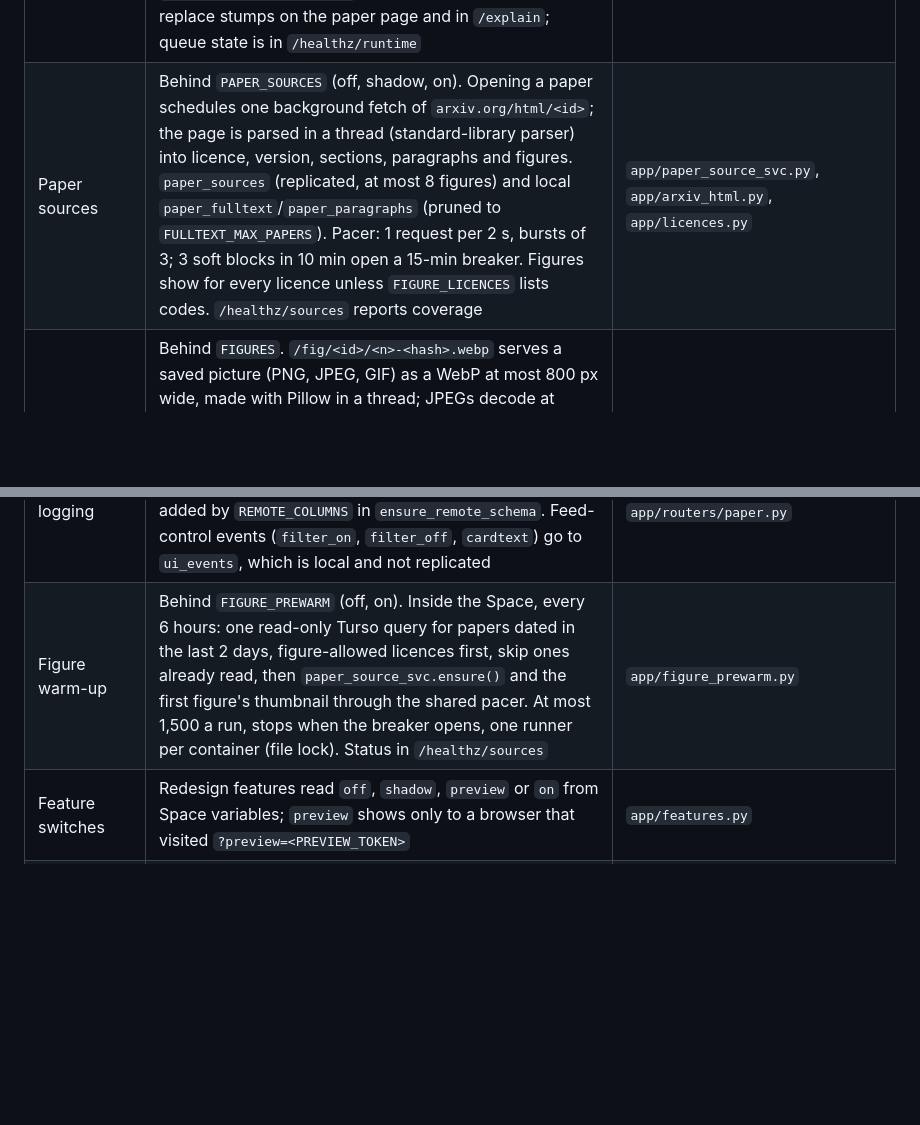
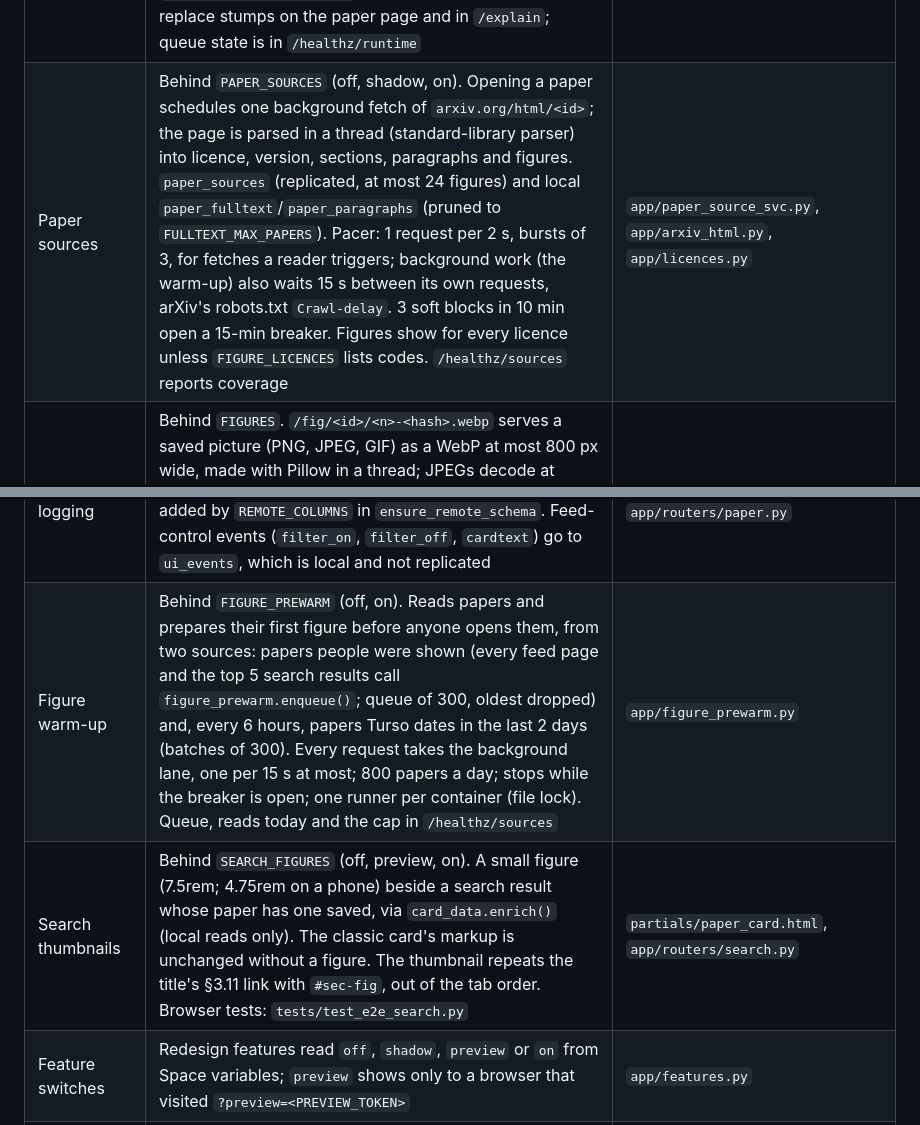
Before and after one commit to siddhm11/ResearchIT-priv, a Markdown page: docs/CURRENT-STATE.md, 2 parts joined by grey strips. Drawn GitHub-style; blank space fills up the shorter version.

```diff
--- a/docs/CURRENT-STATE.md
+++ b/docs/CURRENT-STATE.md
@@ -35,7 +35,7 @@ and deployed. Never copy old corpus counts or benchmark results into current cla
 | Attribution | Ranked visits are clicks with origin fields; direct visits are views without fabricated policy/propensity. Card links carry their surface (`sf=search`, `recommendation`, `saved`) since the card-link fix (branch `fix/click-surface-baseline`); click rows before its deploy say `recommendation` whatever page they came from. Paper-page timings and explanation cache hits/misses appear in `/healthz/runtime`; `scripts/baseline_metrics.py` turns an interactions export into weekly reading metrics | `app/routers/paper.py`, `partials/paper_card.html`, `scripts/baseline_metrics.py` |
 | Persistence | Local SQLite; periodic Turso replication of four core user tables plus the redesign's paper caches and logs (`paper_explanations`, `paper_abstracts`, `paper_sources`, `paper_briefings`, `paper_answers`, `llm_calls`, `content_reports`), which use an AUTOINCREMENT `id` watermark and restore in pages of 2,000 | `app/turso_sync.py:TABLES` |
 | Full abstracts | Behind `FULL_ABSTRACTS` (off by default). A paper whose stored abstract is cut at 500 characters is queued on first open; the arXiv API is called with up to 20 ids at least 3.1 s apart, honouring Retry-After, up to `FULL_ABSTRACTS_DAILY_CAP` ids a day. Saved abstracts replace stumps on the paper page and in `/explain`; queue state is in `/healthz/runtime` | `app/abstract_svc.py`, `app/routers/paper.py` |
-| Paper sources | Behind `PAPER_SOURCES` (off, shadow, on). Opening a paper schedules one background fetch of `arxiv.org/html/<id>`; the page is parsed in a thread (standard-library parser) into licence, version, sections, paragraphs and figures. `paper_sources` (replicated, at most 8 figures) and local `paper_fulltext`/`paper_paragraphs` (pruned to `FULLTEXT_MAX_PAPERS`). Pacer: 1 request per 2 s, bursts of 3; 3 soft blocks in 10 min open a 15-min breaker. Figures show for every licence unless `FIGURE_LICENCES` lists codes. `/healthz/sources` reports coverage | `app/paper_source_svc.py`, `app/arxiv_html.py`, `app/licences.py` |
+| Paper sources | Behind `PAPER_SOURCES` (off, shadow, on). Opening a paper schedules one background fetch of `arxiv.org/html/<id>`; the page is parsed in a thread (standard-library parser) into licence, version, sections, paragraphs and figures. `paper_sources` (replicated, at most 24 figures) and local `paper_fulltext`/`paper_paragraphs` (pruned to `FULLTEXT_MAX_PAPERS`). Pacer: 1 request per 2 s, bursts of 3, for fetches a reader triggers; background work (the warm-up) also waits 15 s between its own requests, arXiv's robots.txt `Crawl-delay`. 3 soft blocks in 10 min open a 15-min breaker. Figures show for every licence unless `FIGURE_LICENCES` lists codes. `/healthz/sources` reports coverage | `app/paper_source_svc.py`, `app/arxiv_html.py`, `app/licences.py` |
 | Figure thumbnails | Behind `FIGURES`. `/fig/<id>/<n>-<hash>.webp` serves a saved picture (PNG, JPEG, GIF) as a WebP at most 800 px wide, made with Pillow in a thread; JPEGs decode at reduced scale, so print-resolution exports work. `/fig/<id>/<n>-<hash>.svg` serves a vector figure, an SVG file or a drawing inline in the arXiv page (one page fetch per paper), rebuilt from drawing elements only by `app/svg_clean.py` and served with `Content-Security-Policy: default-src 'none'; …; sandbox`. Up to 24 figures per paper. Everything is fetched once from arXiv through the paper-source pacer and cached in `FIG_CACHE_DIR` (wiped on restart, swept to `FIG_CACHE_MAX_MB`). Rate limit 600 a minute per IP. A figure that can't be made is hidden by `app.js`. Every figure shows a credit and licence line | `app/routers/figures.py`, `app/thumbnails.py`, `app/svg_clean.py` |
 | Paper page v2 | Behind `PAPER_PAGE_V2` (off, preview, on); `paper.html` serves when off. Outline and links, reading column (summary box with In plain terms / Abstract tabs, key figure, all figures, nearby papers), Ask slot. Reads only saved data; the plain summary (`/explain?v=2`), Code chip (`/api/papers/<id>/code`, Hugging Face, cached weekly) and briefing load after paint. KaTeX 0.18.11 vendored under `/static/vendor/`. Static URLs carry `?v=<content hash>`. Browser tests: `tests/test_e2e_paper.py` on the world from `scripts/seed_e2e.py` | `app/templates/paper_v2.html`, `app/static/paper.js`, `app/routers/paper.py` |
 | Briefing | Behind `BRIEFING` (off, shadow, preview, on). `/api/papers/<id>/briefing` returns three cited points, steps and a use line written by the `GROQ_MODELS` chain from up to 16,000 characters of the paper's passages; points citing an unsent passage or holding a number not in it are dropped. Cached in `paper_briefings` per version, parser, prompt and model. One call at a time, 8 s apart; readers wait at most 12 s. Model calls are logged to `llm_calls` with daily caps. Report a problem goes to `content_reports` | `app/briefing_svc.py`, `app/llm.py`, `scripts/eval_briefings.py` |
@@ -43,7 +43,8 @@ and deployed. Never copy old corpus counts or benchmark results into current cla
 | Feed card v2 | Behind `FEED_CARD_V2` (off, preview, on); the feed only, every other surface keeps `paper_card.html`. At most eight things to click: menu (Why this paper, 3D, arXiv, copy ID), title, Code chip, first figure, In plain terms / Abstract tabs, Save, Pass. Title link and Save/Pass values identical to today's card (§3.11). `card_data.enrich()` adds figure, code link and a cached plain summary from local tables only, after exposures are logged, and never changes order, ids or instrumentation; a summary shows only when cached for the abstract on the card | `partials/paper_card_v2.html`, `app/card_data.py`, `app/routers/recommendations.py` |
 | Wide feed | Behind `FEED_WIDE` (off, preview, on). From 900 px a rail (issue line, interest filter with counts, Edit interests, Recent papers, which text cards open on); from 1180 px two columns. The feed stays one list in served order: a grid of 4 px rows, each card spanning rows to its height (ResizeObserver), `grid-auto-flow: row`, never dense. The filter hides cards client-side and never refetches. Browser tests: `tests/test_e2e_feed_v2.py` | `app/templates/index.html`, `app/static/app.js`, `app/static/styles.css` |
 | Layout logging | `interactions.layout` is `list` or `grid2` (anything else stored as NULL) on saves, passes and clicks from cards (`lay=` on title links); replicated, with the remote column added by `REMOTE_COLUMNS` in `ensure_remote_schema`. Feed-control events (`filter_on`, `filter_off`, `cardtext`) go to `ui_events`, which is local and not replicated | `app/db.py`, `app/turso_sync.py`, `app/routers/paper.py` |
-| Figure warm-up | Behind `FIGURE_PREWARM` (off, on). Inside the Space, every 6 hours: one read-only Turso query for papers dated in the last 2 days, figure-allowed licences first, skip ones already read, then `paper_source_svc.ensure()` and the first figure's thumbnail through the shared pacer. At most 1,500 a run, stops when the breaker opens, one runner per container (file lock). Status in `/healthz/sources` | `app/figure_prewarm.py` |
+| Figure warm-up | Behind `FIGURE_PREWARM` (off, on). Reads papers and prepares their first figure before anyone opens them, from two sources: papers people were shown (every feed page and the top 5 search results call `figure_prewarm.enqueue()`; queue of 300, oldest dropped) and, every 6 hours, papers Turso dates in the last 2 days (batches of 300). Every request takes the background lane, one per 15 s at most; 800 papers a day; stops while the breaker is open; one runner per container (file lock). Queue, reads today and the cap in `/healthz/sources` | `app/figure_prewarm.py` |
+| Search thumbnails | Behind `SEARCH_FIGURES` (off, preview, on). A small figure (7.5rem; 4.75rem on a phone) beside a search result whose paper has one saved, via `card_data.enrich()` (local reads only). The classic card's markup is unchanged without a figure. The thumbnail repeats the title's §3.11 link with `#sec-fig`, out of the tab order. Browser tests: `tests/test_e2e_search.py` | `partials/paper_card.html`, `app/routers/search.py` |
 | Feature switches | Redesign features read `off`, `shadow`, `preview` or `on` from Space variables; `preview` shows only to a browser that visited `?preview=<PREVIEW_TOKEN>` | `app/features.py` |
 | Corpus freshness | 1,853,777 papers through 2026-09-29 (2026-10-01). New papers go to `arxiv_recent` + Turso via `scripts/ingest_arxiv.py`; the sidecar catches up at the next publish + deploy. A daily job exists (`scripts/daily_refresh.py`, `.github/workflows/daily-refresh.yml`) but is off until `DAILY_REFRESH=on` | PHASE7 §8 |
 | Citations | Semantic Scholar counts for the whole corpus, refreshed 2026-10-01 (99.47% found); the daily job refreshes the last three months | `scripts/refresh_citations.py` |
```
Also changed, not shown: docs/research/06-Deep-Research-Verdict.md (+30 -0 lines).
